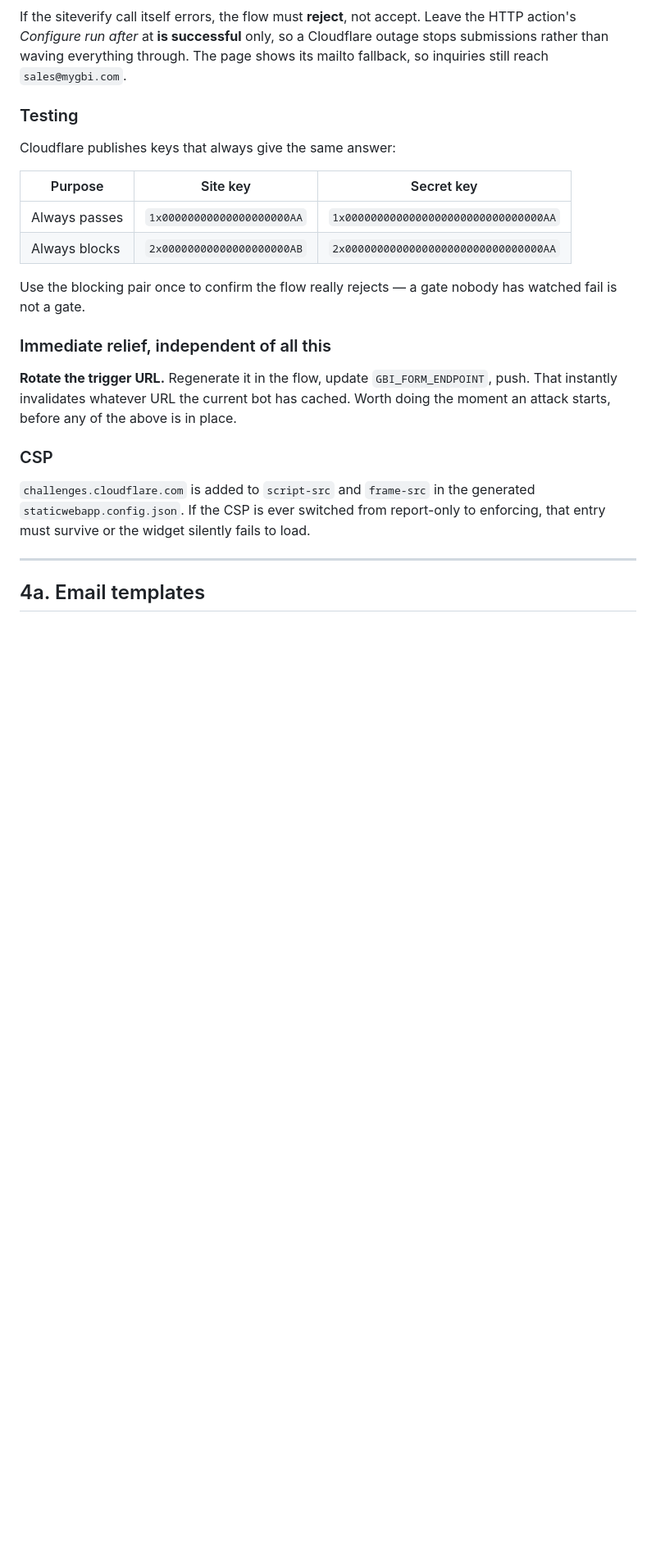
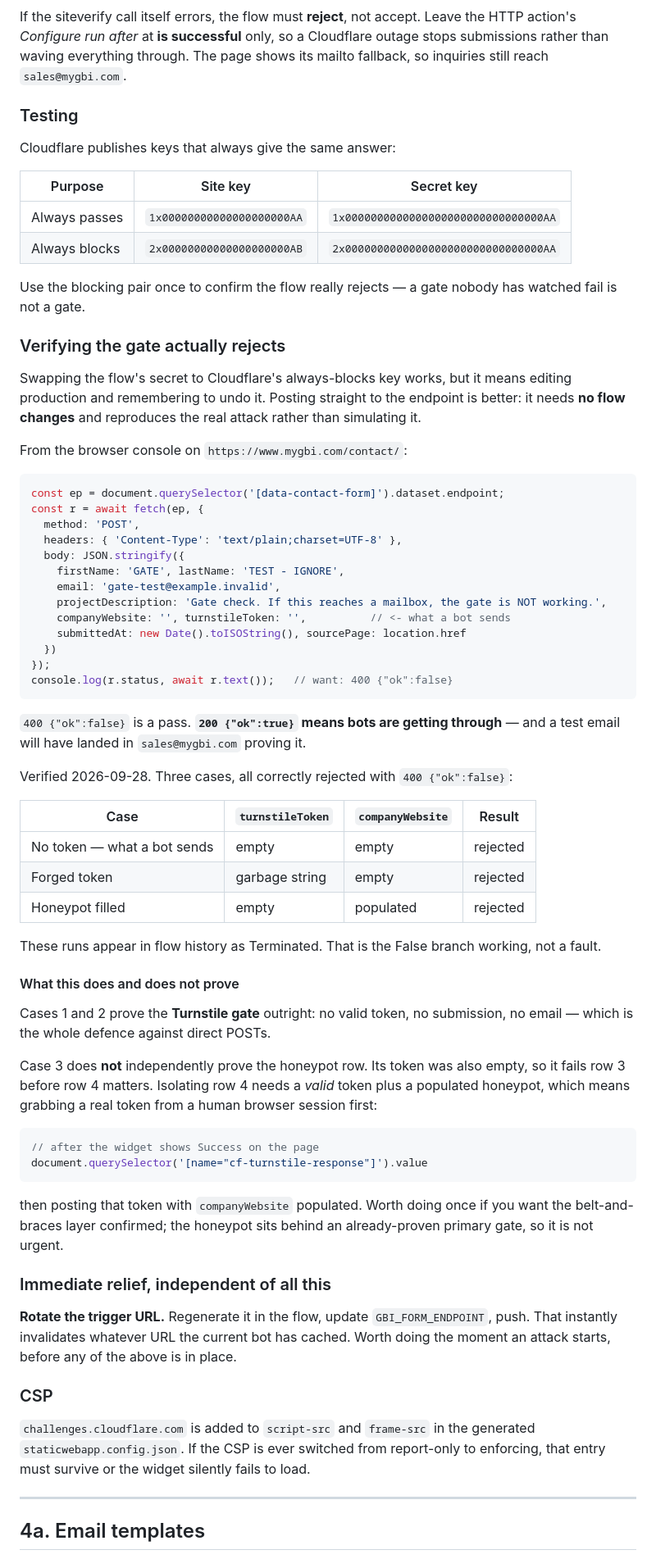
Before and after one commit to jjshaw14/gbi-website, a Markdown page: FORM-INTEGRATION.md, the part around the change. Shown at 82% size. Rendered like a GitHub page; blank space fills up the shorter version.

Commit message:
Document and record the bot-gate verification
Verifies the gate by posting straight to the flow endpoint rather than
swapping the flow's secret to Cloudflare's always-blocks key. It needs no
production changes, nothing to undo afterwards, and reproduces the actual
attack instead of simulating it.

Three cases run against the live endpoint on 2026-09-28, all correctly
rejected with 400 {"ok":false}: no token, a forged token, and a populated
honeypot.

Records honestly what this proves. Cases 1 and 2 establish the Turnstile
gate outright. Case 3 does NOT independently prove the honeypot row --
its token was also empty, so row 3 fails before row 4 is reached.
Isolating row 4 needs a valid token captured from a human browser session
paired with a populated honeypot, noted as optional since the honeypot
sits behind an already-proven primary gate.

Co-Authored-By: Claude Opus 5 <noreply@anthropic.com>

````diff
--- a/FORM-INTEGRATION.md
+++ b/FORM-INTEGRATION.md
@@ -483,6 +483,66 @@ Cloudflare publishes keys that always give the same answer:
 Use the blocking pair once to confirm the flow really rejects — a gate
 nobody has watched fail is not a gate.
 
+### Verifying the gate actually rejects
+
+Swapping the flow's secret to Cloudflare's always-blocks key works, but it
+means editing production and remembering to undo it. Posting straight to
+the endpoint is better: it needs **no flow changes** and reproduces the
+real attack rather than simulating it.
+
+From the browser console on `https://www.mygbi.com/contact/`:
+
+```js
+const ep = document.querySelector('[data-contact-form]').dataset.endpoint;
+const r = await fetch(ep, {
+  method: 'POST',
+  headers: { 'Content-Type': 'text/plain;charset=UTF-8' },
+  body: JSON.stringify({
+    firstName: 'GATE', lastName: 'TEST - IGNORE',
+    email: 'gate-test@example.invalid',
+    projectDescription: 'Gate check. If this reaches a mailbox, the gate is NOT working.',
+    companyWebsite: '', turnstileToken: '',          // <- what a bot sends
+    submittedAt: new Date().toISOString(), sourcePage: location.href
+  })
+});
+console.log(r.status, await r.text());   // want: 400 {"ok":false}
+```
+
+`400 {"ok":false}` is a pass. **`200 {"ok":true}` means bots are getting
+through** — and a test email will have landed in `sales@mygbi.com` proving
+it.
+
+Verified 2026-09-28. Three cases, all correctly rejected with
+`400 {"ok":false}`:
+
+| Case | `turnstileToken` | `companyWebsite` | Result |
+|---|---|---|---|
+| No token — what a bot sends | empty | empty | rejected |
+| Forged token | garbage string | empty | rejected |
+| Honeypot filled | empty | populated | rejected |
+
+These runs appear in flow history as Terminated. That is the False branch
+working, not a fault.
+
+#### What this does and does not prove
+
+Cases 1 and 2 prove the **Turnstile gate** outright: no valid token, no
+submission, no email — which is the whole defence against direct POSTs.
+
+Case 3 does **not** independently prove the honeypot row. Its token was
+also empty, so it fails row 3 before row 4 matters. Isolating row 4 needs a
+*valid* token plus a populated honeypot, which means grabbing a real token
+from a human browser session first:
+
+```js
+// after the widget shows Success on the page
+document.querySelector('[name="cf-turnstile-response"]').value
+```
+
+then posting that token with `companyWebsite` populated. Worth doing once
+if you want the belt-and-braces layer confirmed; the honeypot sits behind
+an already-proven primary gate, so it is not urgent.
+
 ### Immediate relief, independent of all this
 
 **Rotate the trigger URL.** Regenerate it in the flow, update
````
